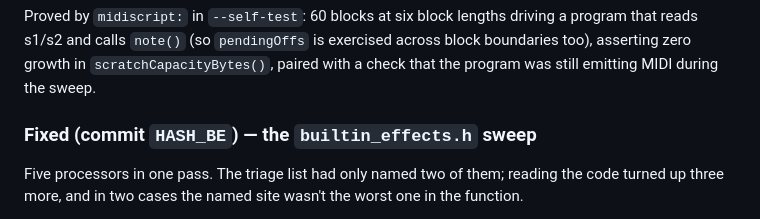
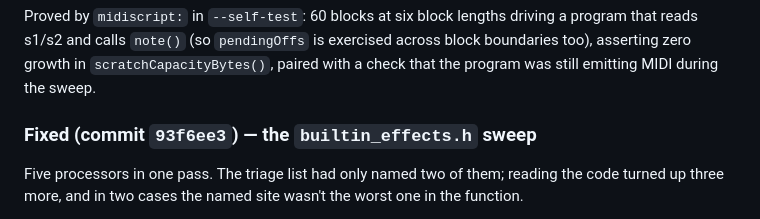
Before and after one commit to inhahe/SEANCE, a Markdown page: known-issues.md, the part around the change. Rendered like a GitHub page.

Commit message:
known-issues: fill in the self-referencing commit hash
Co-Authored-By: Claude Opus 4.6 <noreply@anthropic.com>

```diff
--- a/known-issues.md
+++ b/known-issues.md
@@ -384,7 +384,7 @@ a program that reads s1/s2 and calls `note()` (so `pendingOffs` is exercised
 across block boundaries too), asserting zero growth in `scratchCapacityBytes()`,
 paired with a check that the program was still emitting MIDI during the sweep.
 
-### Fixed (commit `HASH_BE`) — the `builtin_effects.h` sweep
+### Fixed (commit `93f6ee3`) — the `builtin_effects.h` sweep
 
 Five processors in one pass. The triage list had only named two of them; reading
 the code turned up three more, and in two cases the named site wasn't the worst
```
